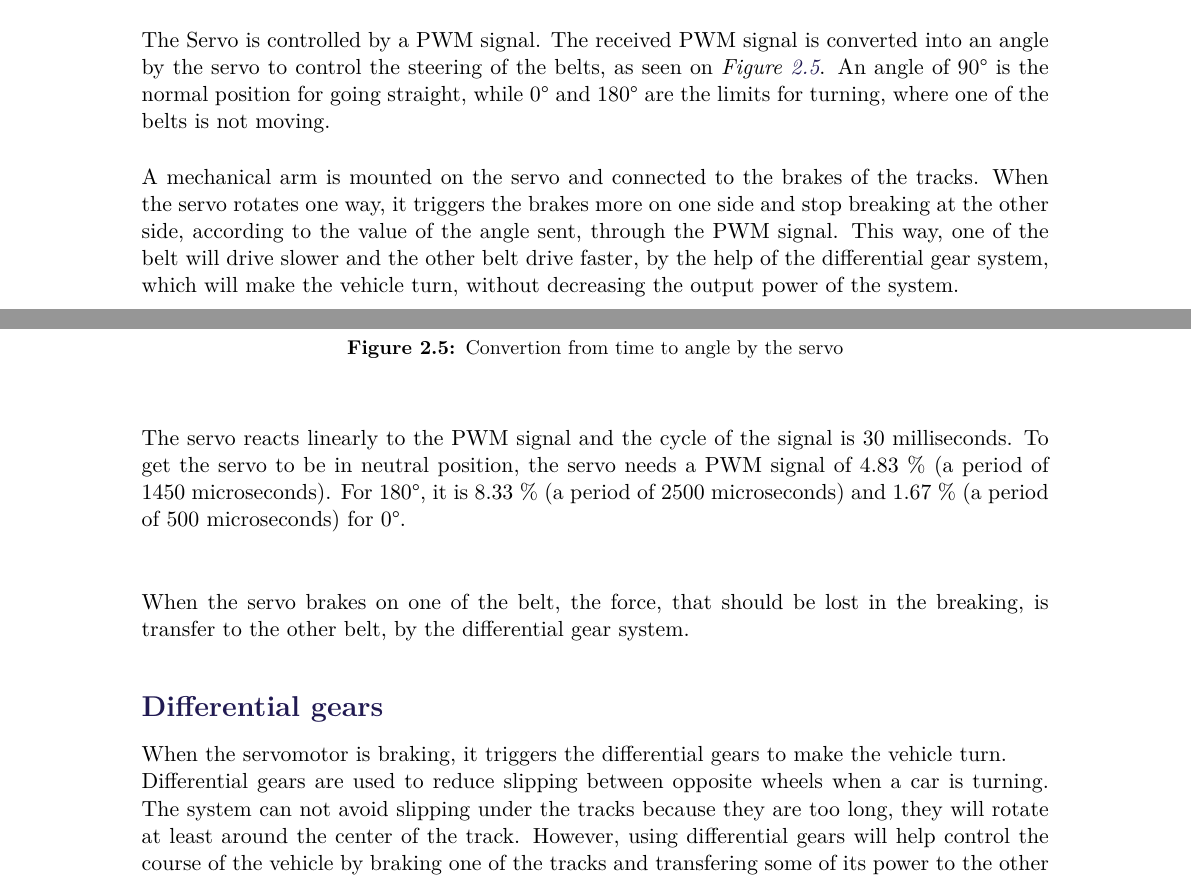
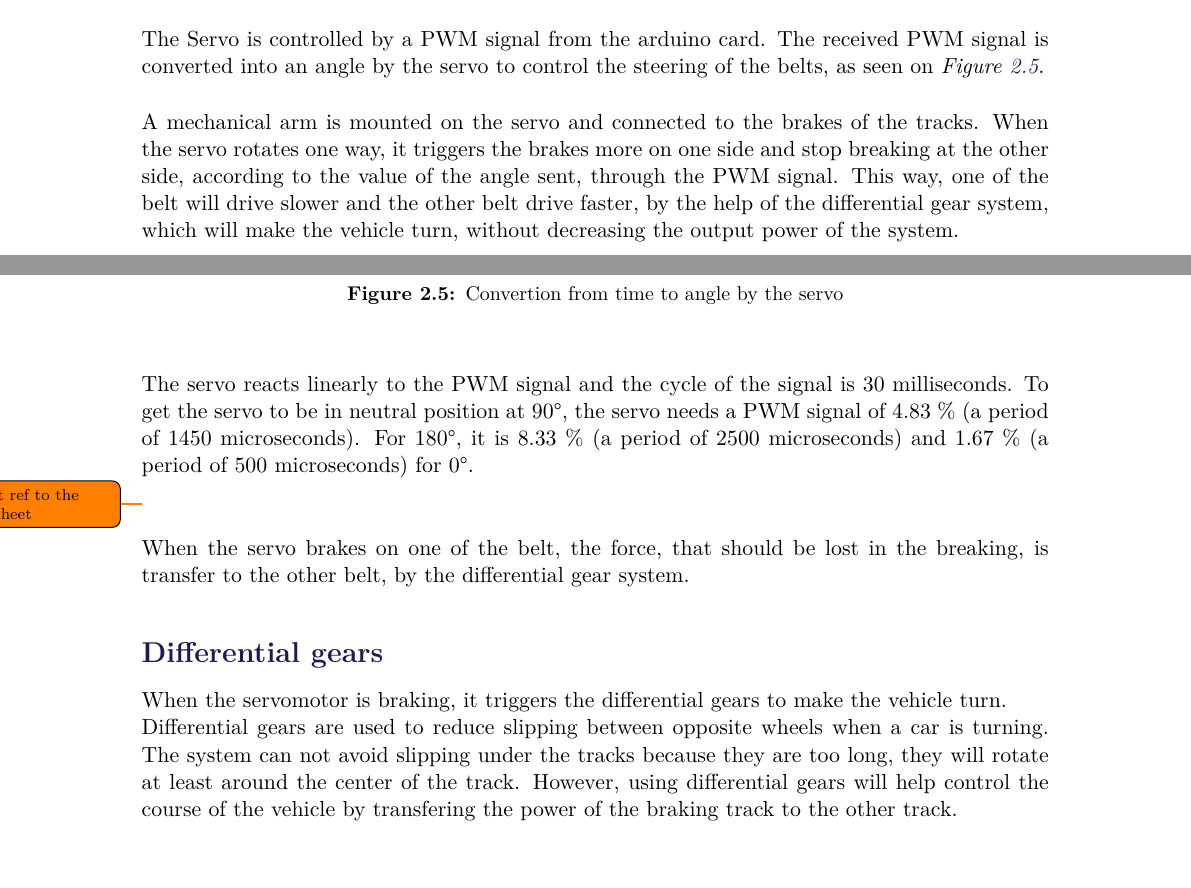
Before and after one commit to AodhAnd/eit-p5-lm-report, a LaTeX thesis (main.tex, which reads Chapters/Chapter2/DifferentialGears.tex, Chapters/Chapter2/Servo.tex): two parts of pages 20 and 21 of 66, joined at a grey line, cut so that both start at the same text, the shorter picture padded with empty space. Compiled offline with pdfLaTeX.

Commit message:
some of amalie corrections

```diff
--- a/Chapters/Chapter2/DifferentialGears.tex
+++ b/Chapters/Chapter2/DifferentialGears.tex
@@ -1,9 +1,9 @@
 \subsection{Differential gears}
 
 When the servomotor is braking, it triggers the differential gears to make the vehicle turn.\\
-Differential gears are used to reduce slipping between opposite wheels when a car is turning. The system can not avoid slipping under the tracks because they are too long, they will rotate at least around the center of the track. However, using differential gears will help control the course of the vehicle by braking one of the tracks and transfering some of its power to the other track.\\
+Differential gears are used to reduce slipping between opposite wheels when a car is turning. The system can not avoid slipping under the tracks because they are too long, they will rotate at least around the center of the track. However, using differential gears will help control the course of the vehicle by transfering the power of the braking track to the other track.\\
 
-The system of differential gears is simple. As seen on \figref{diffGearLight}, the power is transmitted from the pinion gear (not represented on this picture) to the spider gear (here in green) fixed on the ring gear (here in blue). Only the spider gear is connected to the side gears(here in pink and yellow), fixed to the wheels.\\
+As seen on \figref{diffGearLight}, the power is transmitted from the pinion gear (not represented on this picture) to the spider gear (here in green) fixed on the ring gear (here in blue). Only the spider gear is connected to the side gears(here in pink and yellow), fixed to the wheels.\\
 
 \begin{figure}[H]
 	\centering
--- a/Chapters/Chapter2/Servo.tex
+++ b/Chapters/Chapter2/Servo.tex
@@ -2,7 +2,7 @@
 On the vehicle there is a servo, which is a S3003 by Futaba. \todo{Insert ref to the datasheet}
 The servo is used for the steering of the vehicle. The servo controls the steering through breaking one of the belts, in part 3 on \figref{} in \secref{}, and transfer that power over to the other belt, thanks to the differential gear box.
 
-The Servo is controlled by a PWM signal. The received PWM signal is converted into an angle by the servo to control the steering of the belts, as seen on \figref{timeVSangle}. An angle of 90° is the normal position for going straight, while 0° and 180° are the limits for turning, where one of the belts is not moving.
+The Servo is controlled by a PWM signal from the arduino card. The received PWM signal is converted into an angle by the servo to control the steering of the belts, as seen on \figref{timeVSangle}.
 
 A mechanical arm is mounted on the servo and connected to the brakes of the tracks. When the servo rotates one way, it triggers the brakes more on one side and stop breaking at the other side, according to the value of the angle sent, through the PWM signal. This way, one of the belt will drive slower and the other belt drive faster, by the help of the differential gear system, which will make the vehicle turn, without decreasing the output power of the system.
 
@@ -13,6 +13,6 @@ A mechanical arm is mounted on the servo and connected to the brakes of the trac
 	\label{timeVSangle}
 \end{figure}
 
-The servo reacts linearly to the PWM signal and the cycle of the signal is 30 milliseconds. To get the servo to be in neutral position, the servo needs a PWM signal of 4.83 \% (a period of 1450 microseconds). For 180°, it is 8.33 \% (a period of 2500 microseconds) and 1.67 \% (a period of 500 microseconds) for 0°. \\
+The servo reacts linearly to the PWM signal and the cycle of the signal is 30 milliseconds. To get the servo to be in neutral position at 90°, the servo needs a PWM signal of 4.83 \% (a period of 1450 microseconds). For 180°, it is 8.33 \% (a period of 2500 microseconds) and 1.67 \% (a period of 500 microseconds) for 0°. \\\todo{Insert ref to the datasheet}
 
 When the servo brakes on one of the belt, the force, that should be lost in the breaking, is transfer to the other belt, by the differential gear system.
```
Also changed, not shown: Chapters/Chapter2/Hallsensor.tex (+3 -3 lines), Chapters/Chapter2/VehicleDescription.tex (+1 -1 lines), figures/HallSensor3D.pdf (added), figures/HallSensorSide_Forward_view.pdf (deleted), Chapters/Chapter2/DifferentialGears.tex (4 more changed lines).
